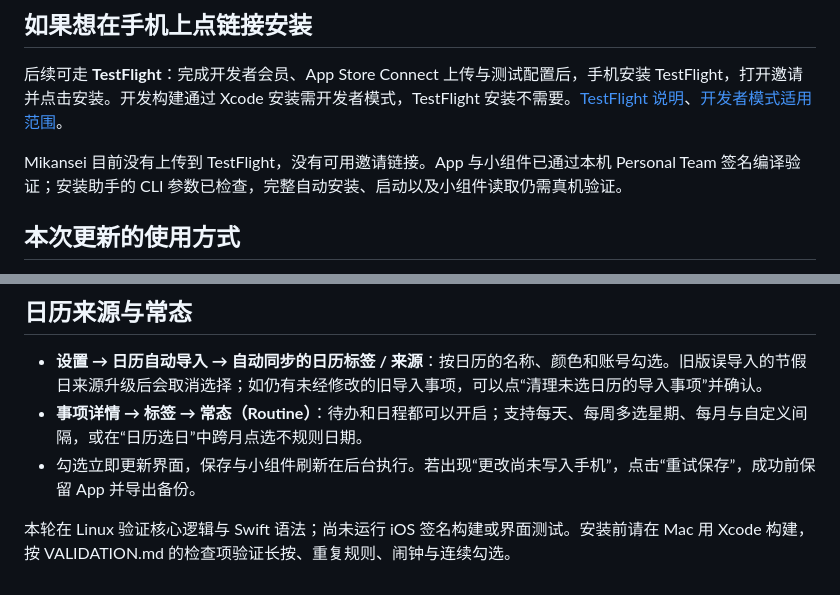
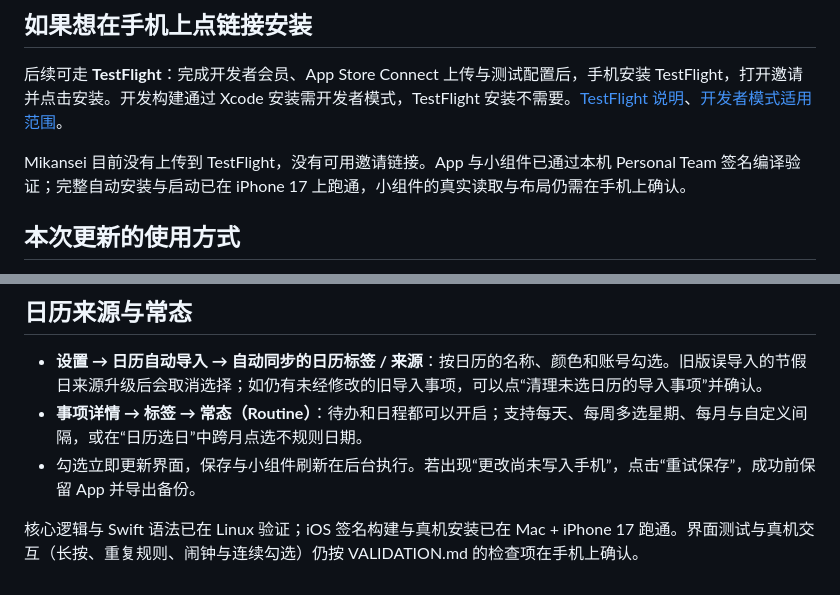
Before and after one commit to BingyanStudio/Mikansei, a Markdown page: INSTALL.md, 2 parts joined by grey strips. Drawn GitHub-style.

```diff
--- a/INSTALL.md
+++ b/INSTALL.md
@@ -55,7 +55,7 @@ python3 Scripts/install_iphone.py --check
 
 后续可走 **TestFlight**：完成开发者会员、App Store Connect 上传与测试配置后，手机安装 TestFlight，打开邀请并点击安装。开发构建通过 Xcode 安装需开发者模式，TestFlight 安装不需要。[TestFlight 说明](https://developer.apple.com/testflight/)、[开发者模式适用范围](https://developer.apple.com/documentation/xcode/enabling-developer-mode-on-a-device/)。
 
-Mikansei 目前没有上传到 TestFlight，没有可用邀请链接。App 与小组件已通过本机 Personal Team 签名编译验证；安装助手的 CLI 参数已检查，完整自动安装、启动以及小组件读取仍需真机验证。
+Mikansei 目前没有上传到 TestFlight，没有可用邀请链接。App 与小组件已通过本机 Personal Team 签名编译验证；完整自动安装与启动已在 iPhone 17 上跑通，小组件的真实读取与布局仍需在手机上确认。
 
 ## 本次更新的使用方式
 
@@ -73,4 +73,4 @@ Mikansei 目前没有上传到 TestFlight，没有可用邀请链接。App 与
 - **事项详情 → 标签 → 常态（Routine）**：待办和日程都可以开启；支持每天、每周多选星期、每月与自定义间隔，或在“日历选日”中跨月点选不规则日期。
 - 勾选立即更新界面，保存与小组件刷新在后台执行。若出现“更改尚未写入手机”，点击“重试保存”，成功前保留 App 并导出备份。
 
-本轮在 Linux 验证核心逻辑与 Swift 语法；尚未运行 iOS 签名构建或界面测试。安装前请在 Mac 用 Xcode 构建，按 VALIDATION.md 的检查项验证长按、重复规则、闹钟与连续勾选。
+核心逻辑与 Swift 语法已在 Linux 验证；iOS 签名构建与真机安装已在 Mac + iPhone 17 跑通。界面测试与真机交互（长按、重复规则、闹钟与连续勾选）仍按 VALIDATION.md 的检查项在手机上确认。
```
Also changed, not shown: README.md (+1 -1 lines), VALIDATION.md (+7 -1 lines).
